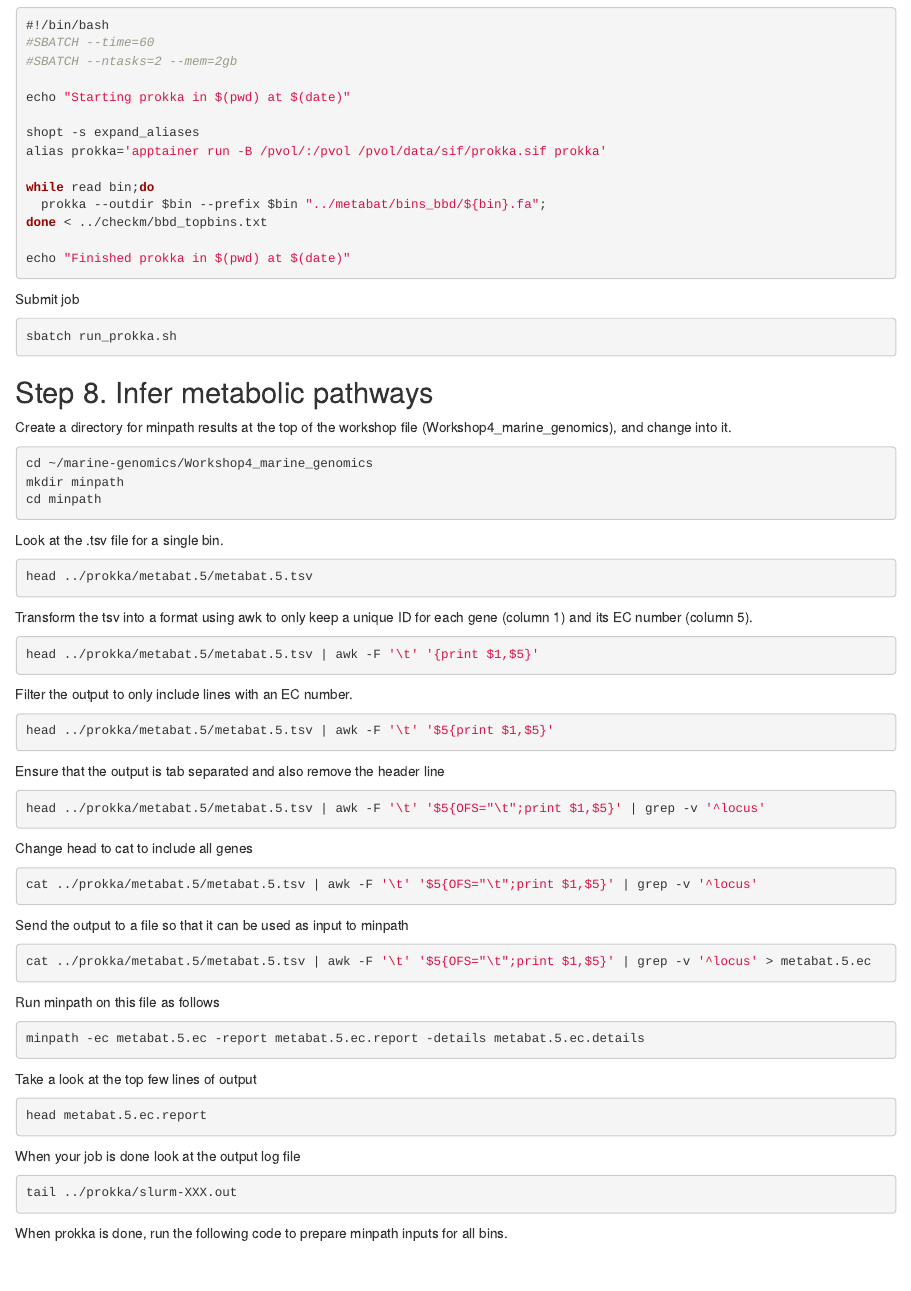
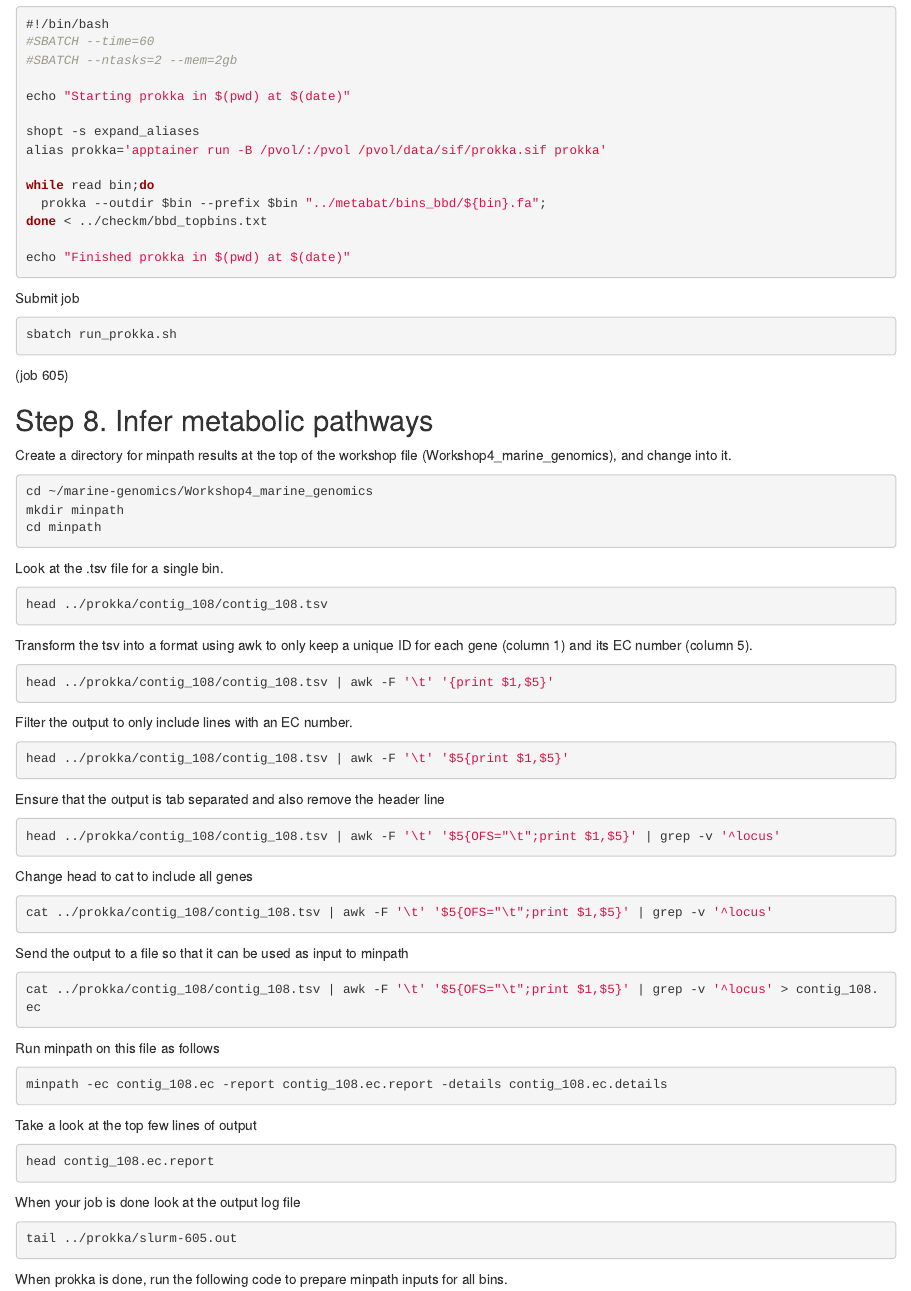
Before and after one commit to DariusHUI/marine-genomics, an R Markdown document (Workshop4_marine_genomics/02_checkm.Rmd): the page in a window 1100 px wide, from 3060 px down before the commit and from 3030 px down after it, so that both start at the same text. Rendered offline with R 4.5, knitr and Pandoc, with nearby package versions.

Commit message:
last edits Rmd and shell files workshop 4

````diff
--- a/Workshop4_marine_genomics/02_checkm.Rmd
+++ b/Workshop4_marine_genomics/02_checkm.Rmd
@@ -193,6 +193,7 @@ Submit job
 ```bash
 sbatch run_prokka.sh
 ```
+(job 605)
 
 
 ## Step 8. Infer metabolic pathways
@@ -206,41 +207,41 @@ cd minpath
 
 Look at the .tsv file for a single bin.
 ```bash
-head ../prokka/metabat.5/metabat.5.tsv
+head ../prokka/contig_108/contig_108.tsv
 ```
 
 Transform the tsv into a format using awk to only keep a unique ID for each gene (column 1) and its EC number (column 5).
 ```bash
-head ../prokka/metabat.5/metabat.5.tsv | awk -F '\t' '{print $1,$5}'
+head ../prokka/contig_108/contig_108.tsv | awk -F '\t' '{print $1,$5}'
 ```
 Filter the output to only include lines with an EC number.
 ```bash
-head ../prokka/metabat.5/metabat.5.tsv | awk -F '\t' '$5{print $1,$5}'
+head ../prokka/contig_108/contig_108.tsv | awk -F '\t' '$5{print $1,$5}'
 ```
 Ensure that the output is tab separated and also remove the header line
 ```bash
-head ../prokka/metabat.5/metabat.5.tsv | awk -F '\t' '$5{OFS="\t";print $1,$5}' | grep -v '^locus'
+head ../prokka/contig_108/contig_108.tsv | awk -F '\t' '$5{OFS="\t";print $1,$5}' | grep -v '^locus'
 ```
 Change head to cat to include all genes
 ```bash
-cat ../prokka/metabat.5/metabat.5.tsv | awk -F '\t' '$5{OFS="\t";print $1,$5}' | grep -v '^locus'
+cat ../prokka/contig_108/contig_108.tsv | awk -F '\t' '$5{OFS="\t";print $1,$5}' | grep -v '^locus'
 ```
 Send the output to a file so that it can be used as input to minpath
 ```bash
-cat ../prokka/metabat.5/metabat.5.tsv | awk -F '\t' '$5{OFS="\t";print $1,$5}' | grep -v '^locus' > metabat.5.ec
+cat ../prokka/contig_108/contig_108.tsv | awk -F '\t' '$5{OFS="\t";print $1,$5}' | grep -v '^locus' > contig_108.ec
 ```
 Run minpath on this file as follows
 ```bash
-minpath -ec metabat.5.ec -report metabat.5.ec.report -details metabat.5.ec.details
+minpath -ec contig_108.ec -report contig_108.ec.report -details contig_108.ec.details
 ```
 Take a look at the top few lines of output
 ```bash
-head metabat.5.ec.report
+head contig_108.ec.report
 ```
 
 When your job is done look at the output log file
 ```bash
-tail ../prokka/slurm-XXX.out
+tail ../prokka/slurm-605.out
 ```
 
 When prokka is done, run the following code to prepare minpath inputs for all bins.
````
Also changed, not shown: Workshop4_marine_genomics/02_checkm.Rmd (19 more changed lines), 1 other file.
